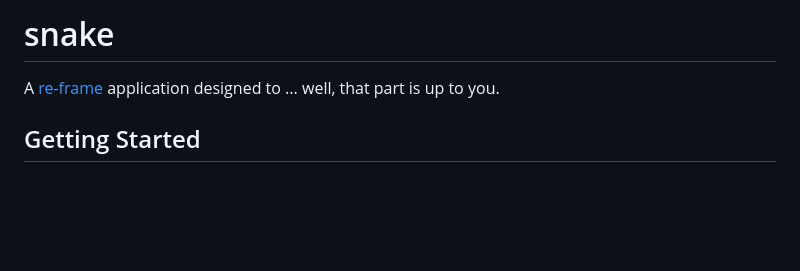
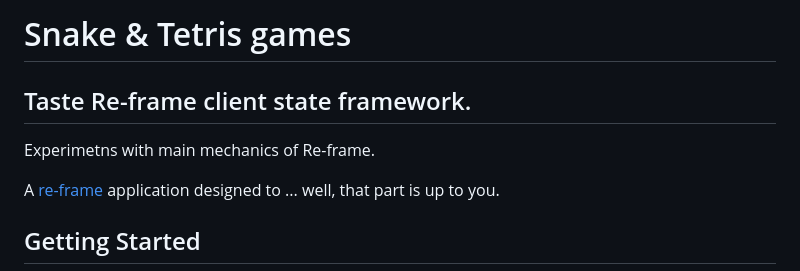
Before and after one commit to eadmtr/snake-game, a Markdown page: README.md, the part around the change. Drawn GitHub-style; blank space fills up the shorter version.

```diff
--- a/README.md
+++ b/README.md
@@ -1,4 +1,7 @@
-# snake
+# Snake & Tetris games
+
+## Taste Re-frame client state framework.
+Experimetns with main mechanics of Re-frame.
 
 A [re-frame](https://github.com/day8/re-frame) application designed to ... well, that part is up to
 you.
```
